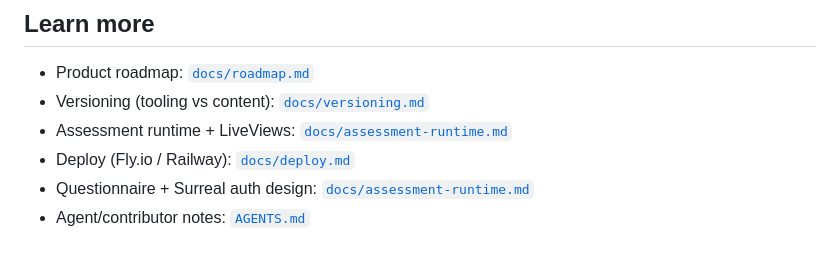
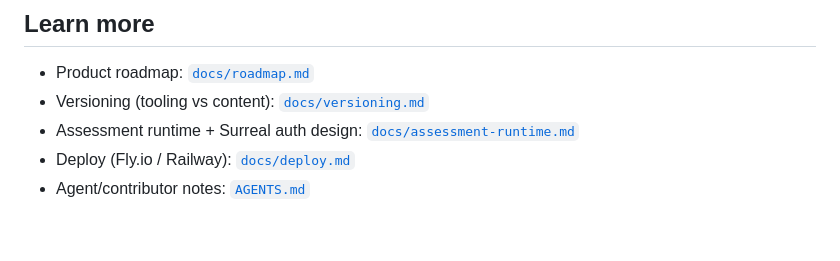
Before and after one commit to pyr0gan/isomer, a Markdown page: README.md, the part around the change. GitHub-like rendering.

```diff
--- a/README.md
+++ b/README.md
@@ -246,7 +246,6 @@ Keep these in mind when editing YAML:
 
 - Product roadmap: [`docs/roadmap.md`](docs/roadmap.md)
 - Versioning (tooling vs content): [`docs/versioning.md`](docs/versioning.md)
-- Assessment runtime + LiveViews: [`docs/assessment-runtime.md`](docs/assessment-runtime.md)
+- Assessment runtime + Surreal auth design: [`docs/assessment-runtime.md`](docs/assessment-runtime.md)
 - Deploy (Fly.io / Railway): [`docs/deploy.md`](docs/deploy.md)
-- Questionnaire + Surreal auth design: [`docs/assessment-runtime.md`](docs/assessment-runtime.md)
 - Agent/contributor notes: [`AGENTS.md`](AGENTS.md)
```
